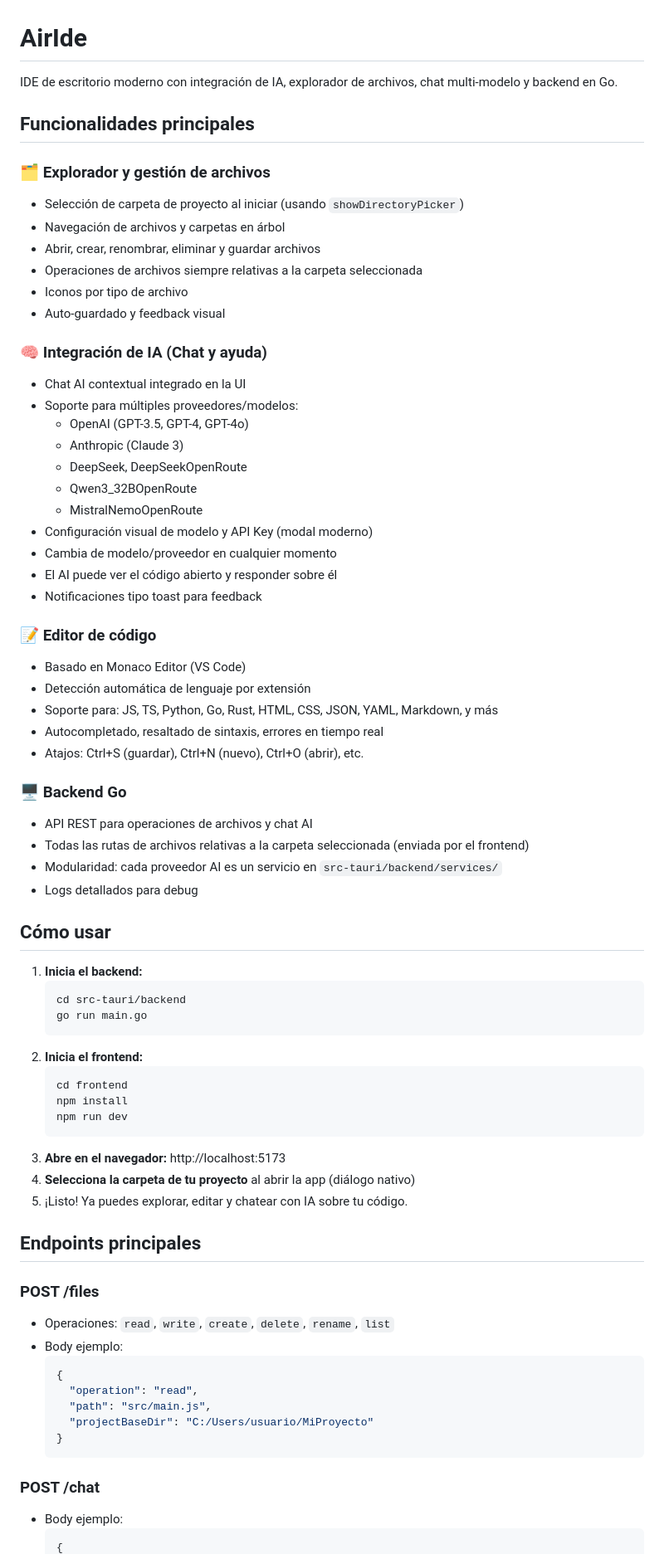
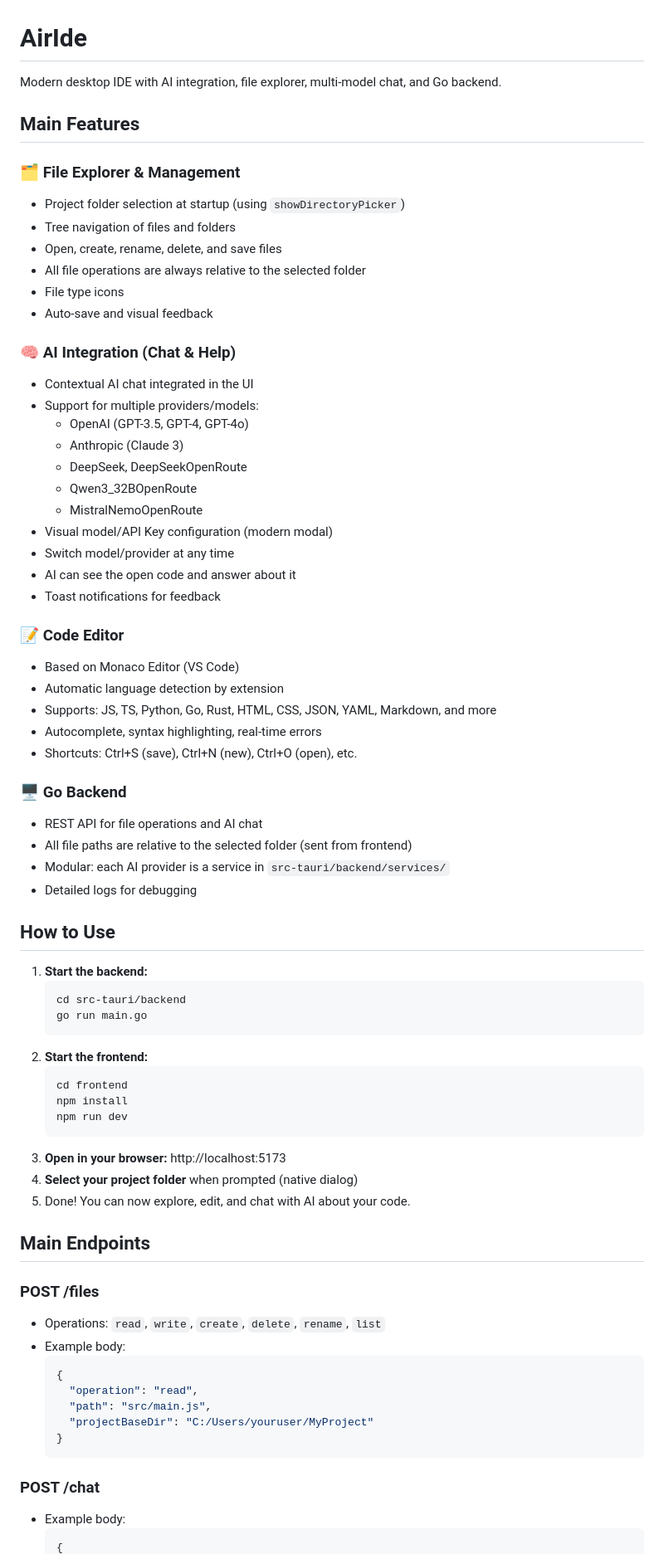
Before and after one commit to angelfsepulveda/AirIde-custom, a Markdown page: README.md, the part around the change printed below. Shown: that part at 83% size. Rendered like a GitHub page.

Commit message:
fix: READMEmd

````diff
--- a/README.md
+++ b/README.md
@@ -1,75 +1,75 @@
 # AirIde
 
-IDE de escritorio moderno con integración de IA, explorador de archivos, chat multi-modelo y backend en Go.
+Modern desktop IDE with AI integration, file explorer, multi-model chat, and Go backend.
 
-## Funcionalidades principales
+## Main Features
 
-### 🗂️ Explorador y gestión de archivos
-- Selección de carpeta de proyecto al iniciar (usando `showDirectoryPicker`)
-- Navegación de archivos y carpetas en árbol
-- Abrir, crear, renombrar, eliminar y guardar archivos
-- Operaciones de archivos siempre relativas a la carpeta seleccionada
-- Iconos por tipo de archivo
-- Auto-guardado y feedback visual
+### 🗂️ File Explorer & Management
+- Project folder selection at startup (using `showDirectoryPicker`)
+- Tree navigation of files and folders
+- Open, create, rename, delete, and save files
+- All file operations are always relative to the selected folder
+- File type icons
+- Auto-save and visual feedback
 
-### 🧠 Integración de IA (Chat y ayuda)
-- Chat AI contextual integrado en la UI
-- Soporte para múltiples proveedores/modelos:
+### 🧠 AI Integration (Chat & Help)
+- Contextual AI chat integrated in the UI
+- Support for multiple providers/models:
   - OpenAI (GPT-3.5, GPT-4, GPT-4o)
   - Anthropic (Claude 3)
   - DeepSeek, DeepSeekOpenRoute
   - Qwen3_32BOpenRoute
   - MistralNemoOpenRoute
-- Configuración visual de modelo y API Key (modal moderno)
-- Cambia de modelo/proveedor en cualquier momento
-- El AI puede ver el código abierto y responder sobre él
-- Notificaciones tipo toast para feedback
+- Visual model/API Key configuration (modern modal)
+- Switch model/provider at any time
+- AI can see the open code and answer about it
+- Toast notifications for feedback
 
-### 📝 Editor de código
-- Basado en Monaco Editor (VS Code)
-- Detección automática de lenguaje por extensión
-- Soporte para: JS, TS, Python, Go, Rust, HTML, CSS, JSON, YAML, Markdown, y más
-- Autocompletado, resaltado de sintaxis, errores en tiempo real
-- Atajos: Ctrl+S (guardar), Ctrl+N (nuevo), Ctrl+O (abrir), etc.
+### 📝 Code Editor
+- Based on Monaco Editor (VS Code)
+- Automatic language detection by extension
+- Supports: JS, TS, Python, Go, Rust, HTML, CSS, JSON, YAML, Markdown, and more
+- Autocomplete, syntax highlighting, real-time errors
+- Shortcuts: Ctrl+S (save), Ctrl+N (new), Ctrl+O (open), etc.
 
-### 🖥️ Backend Go
-- API REST para operaciones de archivos y chat AI
-- Todas las rutas de archivos relativas a la carpeta seleccionada (enviada por el frontend)
-- Modularidad: cada proveedor AI es un servicio en `src-tauri/backend/services/`
-- Logs detallados para debug
+### 🖥️ Go Backend
+- REST API for file operations and AI chat
+- All file paths are relative to the selected folder (sent from frontend)
+- Modular: each AI provider is a service in `src-tauri/backend/services/`
+- Detailed logs for debugging
 
-## Cómo usar
+## How to Use
 
-1. **Inicia el backend:**
+1. **Start the backend:**
    ```bash
    cd src-tauri/backend
    go run main.go
    ```
-2. **Inicia el frontend:**
+2. **Start the frontend:**
    ```bash
    cd frontend
    npm install
    npm run dev
    ```
-3. **Abre en el navegador:**
+3. **Open in your browser:**
    http://localhost:5173
-4. **Selecciona la carpeta de tu proyecto** al abrir la app (diálogo nativo)
-5. ¡Listo! Ya puedes explorar, editar y chatear con IA sobre tu código.
+4. **Select your project folder** when prompted (native dialog)
+5. Done! You can now explore, edit, and chat with AI about your code.
 
-## Endpoints principales
+## Main Endpoints
 
 ### POST /files
-- Operaciones: `read`, `write`, `create`, `delete`, `rename`, `list`
-- Body ejemplo:
+- Operations: `read`, `write`, `create`, `delete`, `rename`, `list`
+- Example body:
   ```json
   {
     "operation": "read",
     "path": "src/main.js",
-    "projectBaseDir": "C:/Users/usuario/MiProyecto"
+    "projectBaseDir": "C:/Users/youruser/MyProject"
   }
   ```
 
 ### POST /chat
-- Body ejemplo:
+- Example body:
   ```json
   {
````
Also changed, not shown: other parts of README.md (+20 -16 lines).
